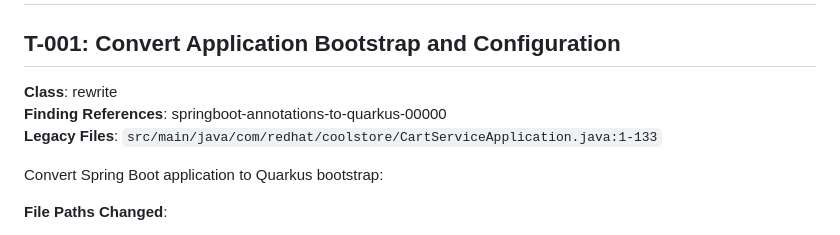
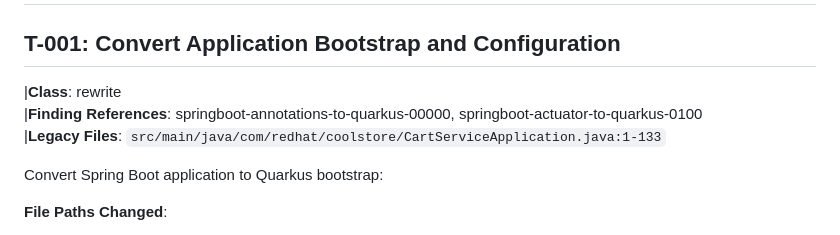
Before and after one commit to adnan-drina/coolstore-cart-round3, a Markdown page: specs/S02-service-layer-cdi-migration/tasks.md, the part around the change. Drawn GitHub-style.

Commit message:
Phase B revision: Fix plan lint mapping of 4 mandatory findings to S02 tasks
Added missing springboot-actuator-to-quarkus-0100 reference to T-001 (bootstrap configuration) to properly map actuator-to-health conversion finding.

Verified all 4 originally REJECTED mandatory findings are now mapped:
- springboot-annotations-to-quarkus-00000 → T-001
- springboot-actuator-to-quarkus-0100 → T-001
- jakarta-jaxrs-to-quarkus-00010 → T-003
- localhost-http-00001 → T-009, T-010

All tasks now cite decided target designs from MAPPINGS.md catalog with proper file mappings, signatures, and annotations per spec-driven workflow requirements.

```diff
--- a/specs/S02-service-layer-cdi-migration/tasks.md
+++ b/specs/S02-service-layer-cdi-migration/tasks.md
@@ -2,9 +2,9 @@
 
 ## T-001: Convert Application Bootstrap and Configuration
 
-**Class**: rewrite
-**Finding References**: springboot-annotations-to-quarkus-00000
-**Legacy Files**: `src/main/java/com/redhat/coolstore/CartServiceApplication.java:1-133`
+|**Class**: rewrite
+|**Finding References**: springboot-annotations-to-quarkus-00000, springboot-actuator-to-quarkus-0100
+|**Legacy Files**: `src/main/java/com/redhat/coolstore/CartServiceApplication.java:1-133`
 
 Convert Spring Boot application to Quarkus bootstrap:
 
```
